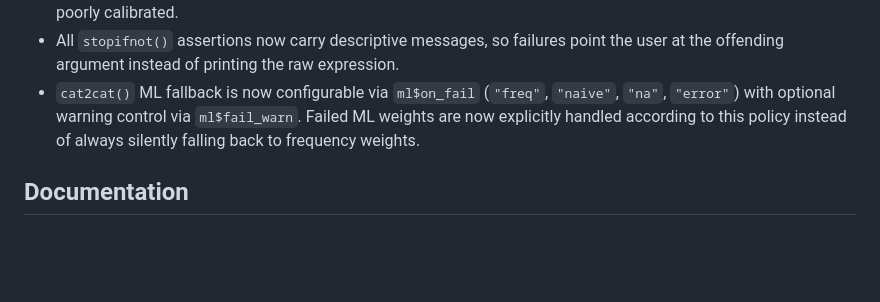
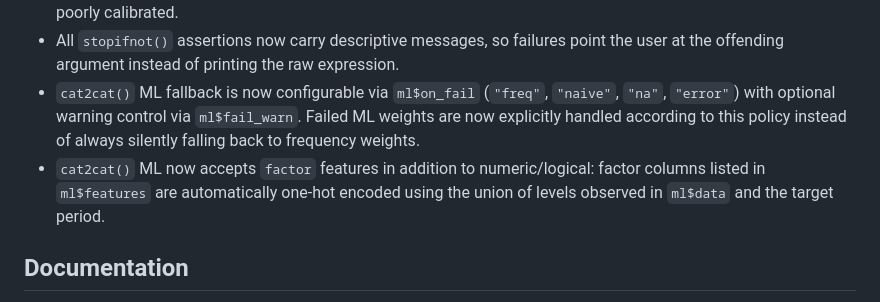
Before and after one commit to Polkas/cat2cat, a Markdown page: NEWS.md, the part around the change. Rendered like a GitHub page; blank space fills up the shorter version.

Commit message:
update news

```diff
--- a/NEWS.md
+++ b/NEWS.md
@@ -10,6 +10,7 @@ This release incorporates feedback from the PhD dissertation reviewers: dr hab.
 * `cat2cat_ml_run()` now reports the Brier score and mean P(true class) in addition to accuracy. A proper scoring rule matters because `cat2cat` weights are *probabilities*, not classifications - a model can be accurate and still be poorly calibrated.
 * All `stopifnot()` assertions now carry descriptive messages, so failures point the user at the offending argument instead of printing the raw expression.
 * `cat2cat()` ML fallback is now configurable via `ml$on_fail` (`"freq"`, `"naive"`, `"na"`, `"error"`) with optional warning control via `ml$fail_warn`. Failed ML weights are now explicitly handled according to this policy instead of always silently falling back to frequency weights.
+* `cat2cat()` ML now accepts `factor` features in addition to numeric/logical: factor columns listed in `ml$features` are automatically one-hot encoded using the union of levels observed in `ml$data` and the target period.
 
 ## Documentation
 
```
